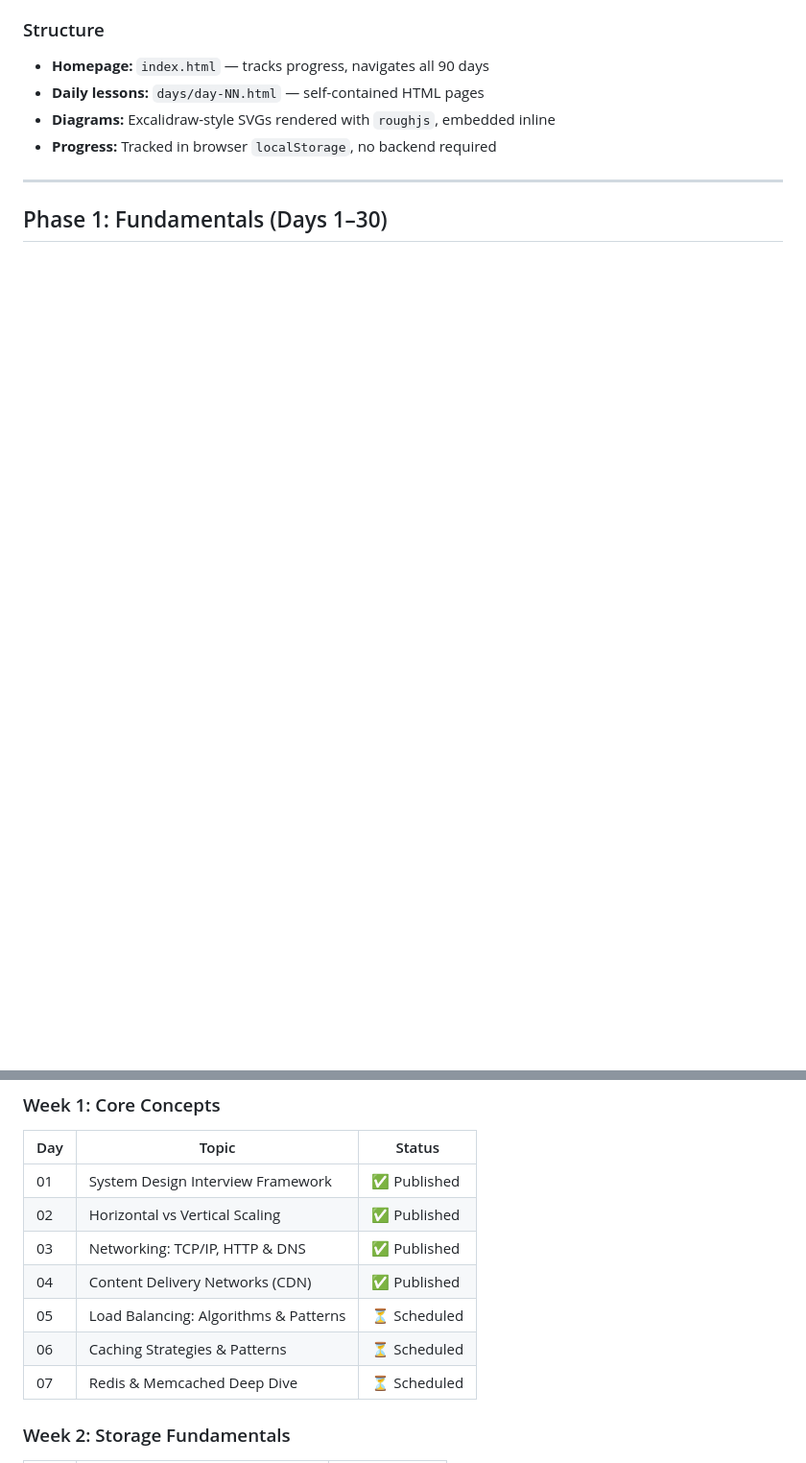
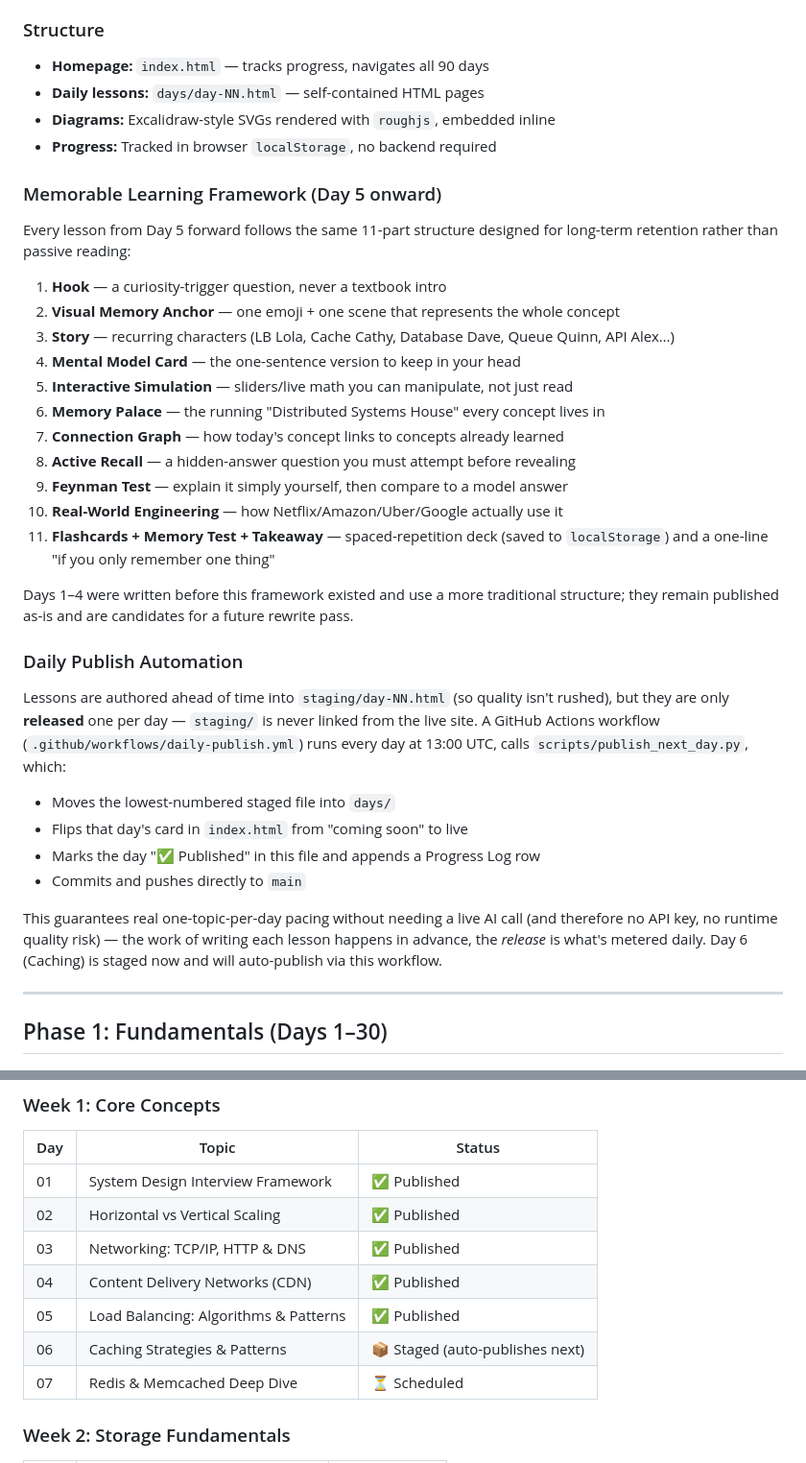
Before and after one commit to deepshah22/system-design, a Markdown page: plan.md, 2 parts joined by grey strips. Shown at 96% size. GitHub-like rendering; blank space fills up the shorter version.

Commit message:
Update plan.md: document Memorable Learning Framework and automation
Records the 11-part lesson structure, the staging + daily-publish
release mechanism, Day 5's publish, and Day 6 being staged.

```diff
--- a/plan.md
+++ b/plan.md
@@ -17,6 +17,39 @@ A 3-month progressive system design course that builds from fundamentals to prin
 - **Diagrams:** Excalidraw-style SVGs rendered with `roughjs`, embedded inline
 - **Progress:** Tracked in browser `localStorage`, no backend required
 
+### Memorable Learning Framework (Day 5 onward)
+Every lesson from Day 5 forward follows the same 11-part structure designed for long-term
+retention rather than passive reading:
+
+1. **Hook** — a curiosity-trigger question, never a textbook intro
+2. **Visual Memory Anchor** — one emoji + one scene that represents the whole concept
+3. **Story** — recurring characters (LB Lola, Cache Cathy, Database Dave, Queue Quinn, API Alex…)
+4. **Mental Model Card** — the one-sentence version to keep in your head
+5. **Interactive Simulation** — sliders/live math you can manipulate, not just read
+6. **Memory Palace** — the running "Distributed Systems House" every concept lives in
+7. **Connection Graph** — how today's concept links to concepts already learned
+8. **Active Recall** — a hidden-answer question you must attempt before revealing
+9. **Feynman Test** — explain it simply yourself, then compare to a model answer
+10. **Real-World Engineering** — how Netflix/Amazon/Uber/Google actually use it
+11. **Flashcards + Memory Test + Takeaway** — spaced-repetition deck (saved to `localStorage`) and a one-line "if you only remember one thing"
+
+Days 1–4 were written before this framework existed and use a more traditional structure; they
+remain published as-is and are candidates for a future rewrite pass.
+
+### Daily Publish Automation
+Lessons are authored ahead of time into `staging/day-NN.html` (so quality isn't rushed), but they
+are only **released** one per day — `staging/` is never linked from the live site. A GitHub Actions
+workflow (`.github/workflows/daily-publish.yml`) runs every day at 13:00 UTC, calls
+`scripts/publish_next_day.py`, which:
+- Moves the lowest-numbered staged file into `days/`
+- Flips that day's card in `index.html` from "coming soon" to live
+- Marks the day "✅ Published" in this file and appends a Progress Log row
+- Commits and pushes directly to `main`
+
+This guarantees real one-topic-per-day pacing without needing a live AI call (and therefore no API
+key, no runtime quality risk) — the work of writing each lesson happens in advance, the *release*
+is what's metered daily. Day 6 (Caching) is staged now and will auto-publish via this workflow.
+
 ---
 
 ## Phase 1: Fundamentals (Days 1–30)
@@ -28,8 +61,8 @@ A 3-month progressive system design course that builds from fundamentals to prin
 | 02 | Horizontal vs Vertical Scaling | ✅ Published |
 | 03 | Networking: TCP/IP, HTTP & DNS | ✅ Published |
 | 04 | Content Delivery Networks (CDN) | ✅ Published |
-| 05 | Load Balancing: Algorithms & Patterns | ⏳ Scheduled |
-| 06 | Caching Strategies & Patterns | ⏳ Scheduled |
+| 05 | Load Balancing: Algorithms & Patterns | ✅ Published |
+| 06 | Caching Strategies & Patterns | 📦 Staged (auto-publishes next) |
 | 07 | Redis & Memcached Deep Dive | ⏳ Scheduled |
 
 ### Week 2: Storage Fundamentals
```
Also changed, not shown: other parts of plan.md (+9 -4 lines).
